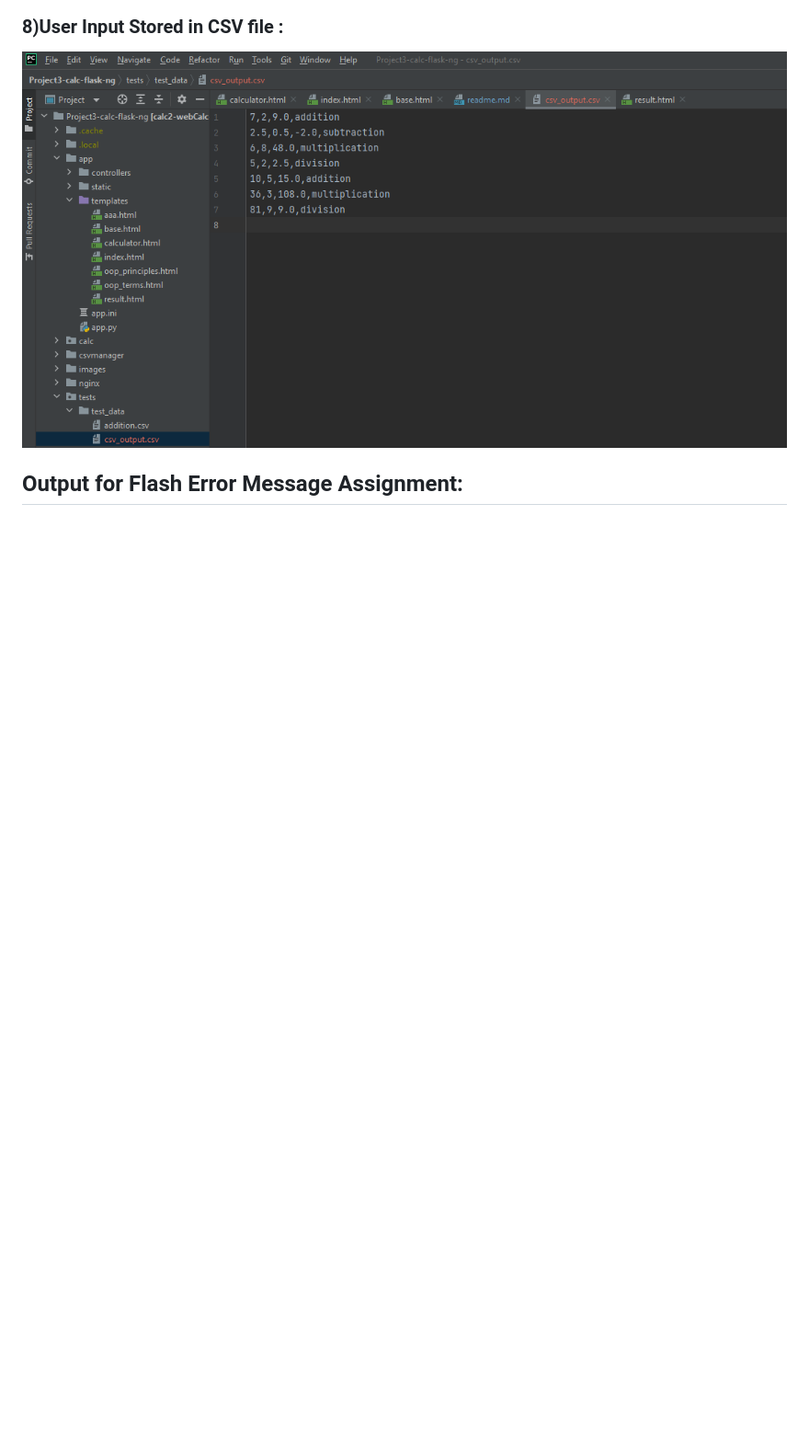
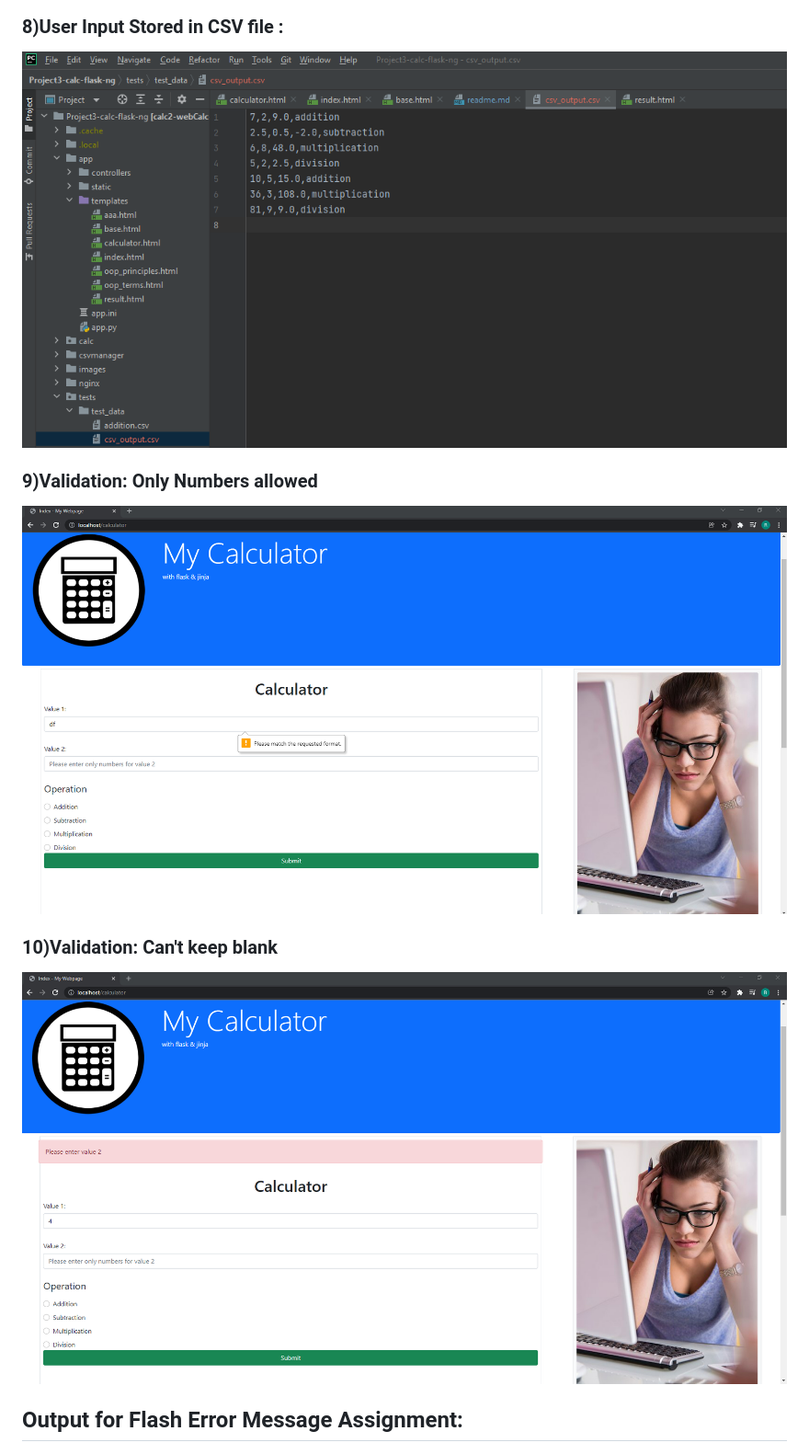
Before and after one commit to raj-p1/Project3-calc-flask-ng, a Markdown page: readme.md, the part around the change. Shown: that part at 92% size. Rendered like a GitHub page; pictures changed too: images/Project 3_main13.png (added), images/Project 3_main14.png (added); blank space fills up the shorter version.

Commit message:
Added Screenshots in Readme file

```diff
--- a/readme.md
+++ b/readme.md
@@ -21,6 +21,10 @@
 ![Final Table of Project 3](images/Project%203_main11.png)
 ### 8)User Input Stored in CSV file :
 ![User Input Stored in CSV file](images/Project%203_main12.png)
+### 9)Validation: Only Numbers allowed
+![Validation: Only Numbers allowed](images/Project%203_main13.png)
+### 10)Validation: Can't keep blank
+![Validation: Can't keep blank](images/Project%203_main14.png)
 
 
 ## Output for Flash Error Message Assignment:
```
